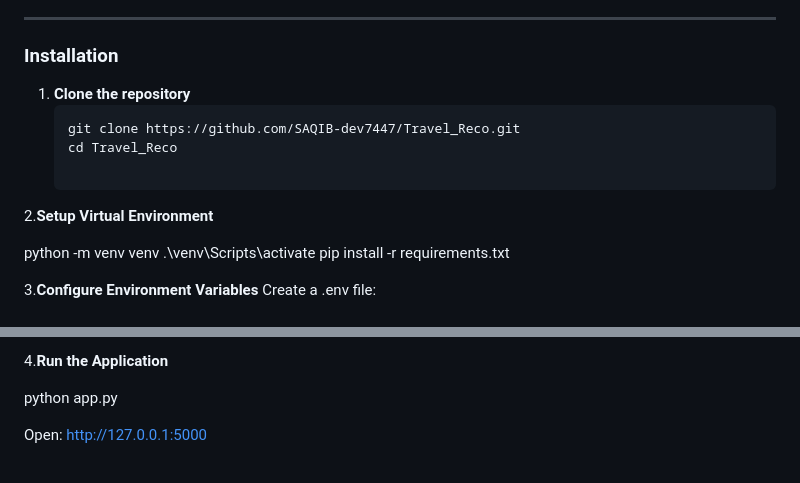
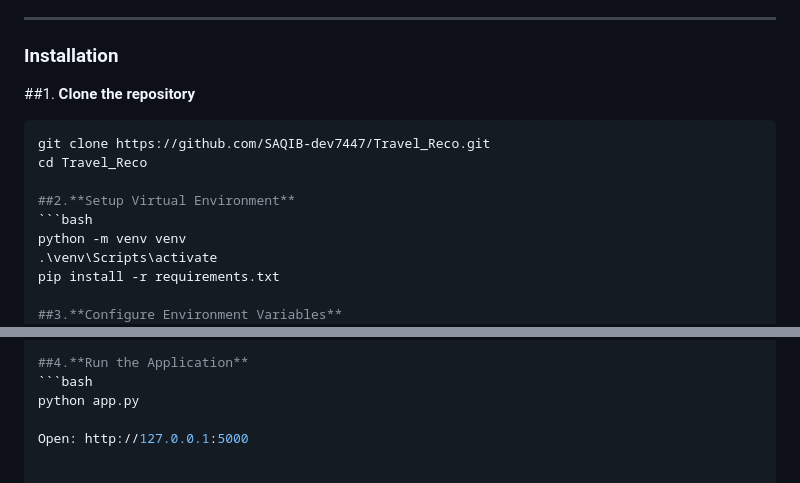
Before and after one commit to SAQIB-dev7447/Travel_Reco, a Markdown page: README.md, 2 parts joined by grey strips. Drawn GitHub-style.

````diff
--- a/README.md
+++ b/README.md
@@ -100,17 +100,17 @@ Setup
 
 ### Installation
 
-1. **Clone the repository**
+##1. **Clone the repository**
    ```bash
    git clone https://github.com/SAQIB-dev7447/Travel_Reco.git
    cd Travel_Reco
 
-2.**Setup Virtual Environment**
-
+##2.**Setup Virtual Environment**
+```bash
 python -m venv venv
 .\venv\Scripts\activate
 pip install -r requirements.txt
 
-3.**Configure Environment Variables**
+##3.**Configure Environment Variables**
 Create a .env file:
 
@@ -119,7 +119,7 @@ GEMINI_API_KEY=your_key (optional)
 UNSPLASH_API_KEY=your_key
 
-4.**Run the Application**
-
+##4.**Run the Application**
+```bash
 python app.py
 
 Open: http://127.0.0.1:5000
````
Also changed, not shown: other parts of README.md (+2 -2 lines).
